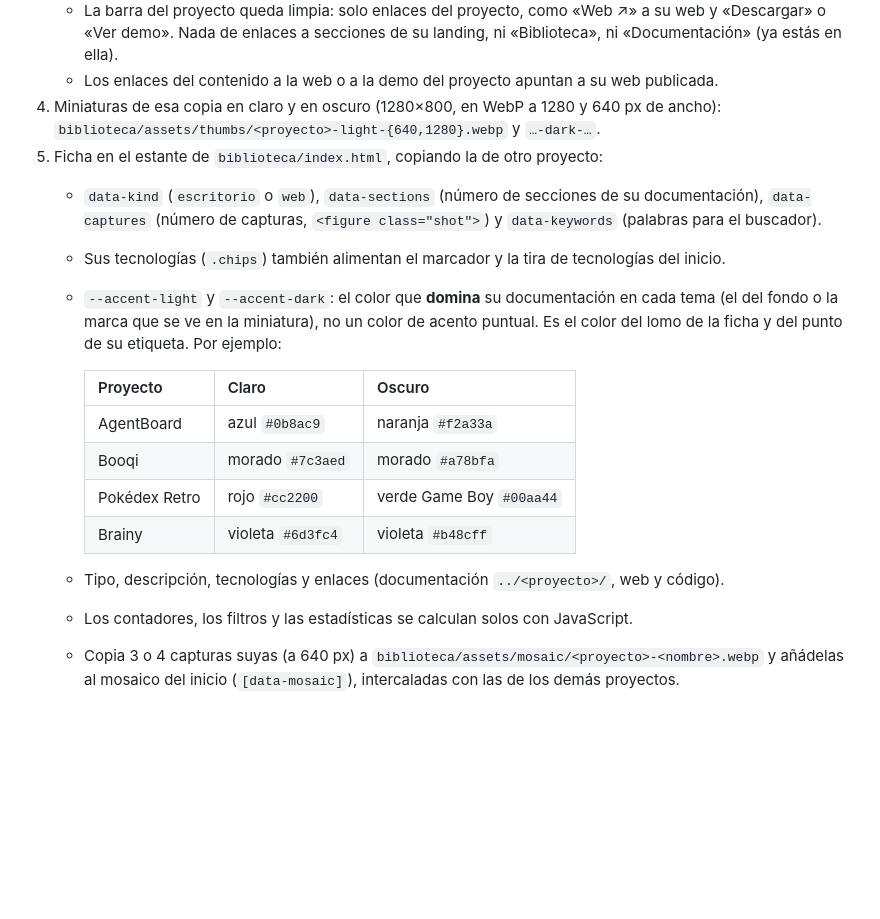
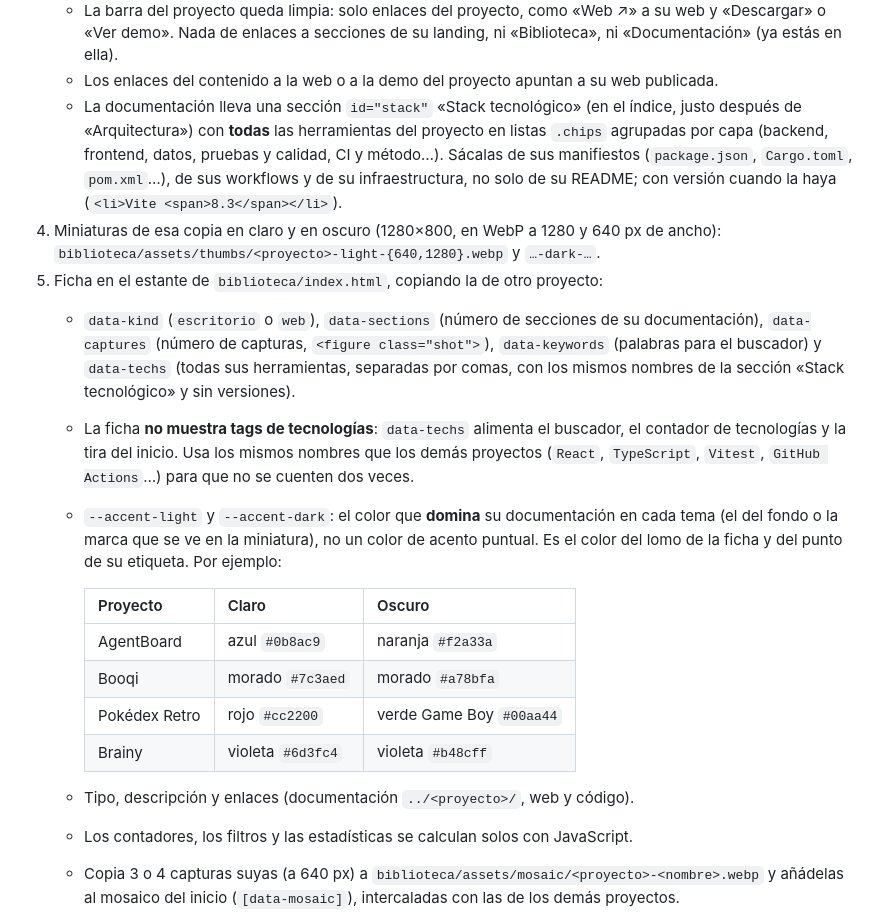
Before and after one commit to RenzoRamosDEV/Documentacion-Proyectos-Renzo-Ramos, a Markdown page: CLAUDE.md, the part around the change. Drawn GitHub-style; blank space fills up the shorter version.

Commit message:
Claude 8

```diff
--- a/CLAUDE.md
+++ b/CLAUDE.md
@@ -87,13 +87,21 @@ Estas reglas mandan sobre cualquier otra convención (no se usa Conventional Com
      «Descargar» o «Ver demo». Nada de enlaces a secciones de su landing, ni «Biblioteca», ni
      «Documentación» (ya estás en ella).
    - Los enlaces del contenido a la web o a la demo del proyecto apuntan a su web publicada.
+   - La documentación lleva una sección `id="stack"` «Stack tecnológico» (en el índice, justo
+     después de «Arquitectura») con **todas** las herramientas del proyecto en listas `.chips`
+     agrupadas por capa (backend, frontend, datos, pruebas y calidad, CI y método…). Sácalas de sus
+     manifiestos (`package.json`, `Cargo.toml`, `pom.xml`…), de sus workflows y de su
+     infraestructura, no solo de su README; con versión cuando la haya (`<li>Vite <span>8.3</span></li>`).
 4. Miniaturas de esa copia en claro y en oscuro (1280×800, en WebP a 1280 y 640 px de ancho):
    `biblioteca/assets/thumbs/<proyecto>-light-{640,1280}.webp` y `…-dark-…`.
 5. Ficha en el estante de `biblioteca/index.html`, copiando la de otro proyecto:
    - `data-kind` (`escritorio` o `web`), `data-sections` (número de secciones de su
-     documentación), `data-captures` (número de capturas, `<figure class="shot">`) y
-     `data-keywords` (palabras para el buscador).
-   - Sus tecnologías (`.chips`) también alimentan el marcador y la tira de tecnologías del inicio.
+     documentación), `data-captures` (número de capturas, `<figure class="shot">`),
+     `data-keywords` (palabras para el buscador) y `data-techs` (todas sus herramientas, separadas
+     por comas, con los mismos nombres de la sección «Stack tecnológico» y sin versiones).
+   - La ficha **no muestra tags de tecnologías**: `data-techs` alimenta el buscador, el contador
+     de tecnologías y la tira del inicio. Usa los mismos nombres que los demás proyectos
+     (`React`, `TypeScript`, `Vitest`, `GitHub Actions`…) para que no se cuenten dos veces.
    - `--accent-light` y `--accent-dark`: el color que **domina** su documentación en cada tema
      (el del fondo o la marca que se ve en la miniatura), no un color de acento puntual. Es el
      color del lomo de la ficha y del punto de su etiqueta. Por ejemplo:
@@ -104,7 +112,7 @@ Estas reglas mandan sobre cualquier otra convención (no se usa Conventional Com
      | Booqi | morado `#7c3aed` | morado `#a78bfa` |
      | Pokédex Retro | rojo `#cc2200` | verde Game Boy `#00aa44` |
      | Brainy | violeta `#6d3fc4` | violeta `#b48cff` |
-   - Tipo, descripción, tecnologías y enlaces (documentación `../<proyecto>/`, web y código).
+   - Tipo, descripción y enlaces (documentación `../<proyecto>/`, web y código).
    - Los contadores, los filtros y las estadísticas se calculan solos con JavaScript.
    - Copia 3 o 4 capturas suyas (a 640 px) a `biblioteca/assets/mosaic/<proyecto>-<nombre>.webp` y
      añádelas al mosaico del inicio (`[data-mosaic]`), intercaladas con las de los demás proyectos.
```
